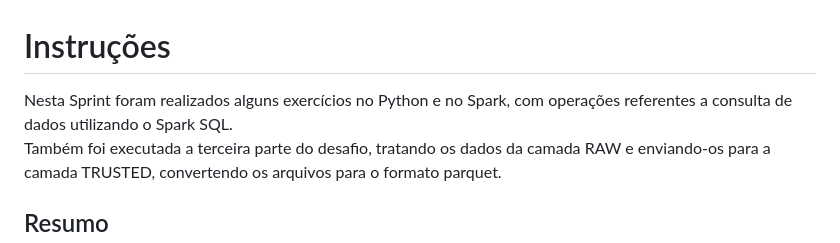
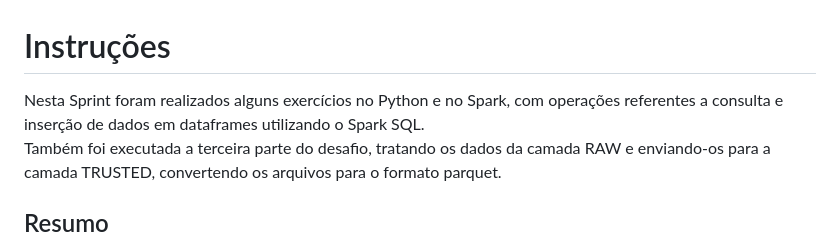
Before and after one commit to mariohenrique1005/PBCompass, a Markdown page: Sprint08/README.md, the part around the change. GitHub-like rendering.

Commit message:
Salvando novas alterações

```diff
--- a/Sprint08/README.md
+++ b/Sprint08/README.md
@@ -1,6 +1,6 @@
 # Instruções
 
-Nesta Sprint foram realizados alguns exercícios no Python e no Spark, com operações referentes a consulta de dados utilizando o Spark SQL. <br>
+Nesta Sprint foram realizados alguns exercícios no Python e no Spark, com operações referentes a consulta e inserção de dados em dataframes utilizando o Spark SQL. <br>
 Também foi executada a terceira parte do desafio, tratando os dados da camada RAW e enviando-os para a camada TRUSTED, convertendo os arquivos para o formato parquet.
 
 ## Resumo
```
